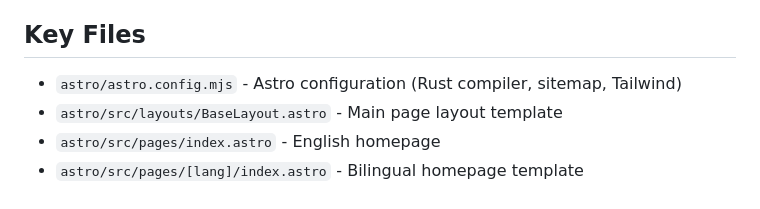
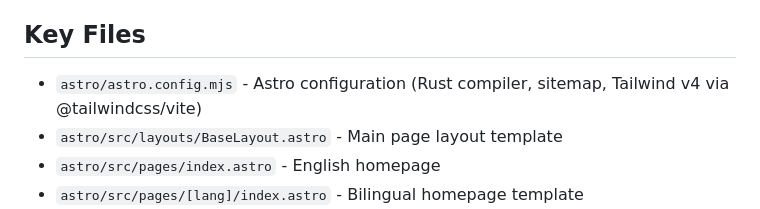
Before and after one commit to wangrui2025/wangrui2025.github.io, a Markdown page: CLAUDE.md, the part around the change. GitHub-like rendering.

Commit message:
chore(misc): update docs

```diff
--- a/CLAUDE.md
+++ b/CLAUDE.md
@@ -37,7 +37,7 @@ The site will be available at http://127.0.0.1:4321 during local development.
 
 ## Key Files
 
-- `astro/astro.config.mjs` - Astro configuration (Rust compiler, sitemap, Tailwind)
+- `astro/astro.config.mjs` - Astro configuration (Rust compiler, sitemap, Tailwind v4 via @tailwindcss/vite)
 - `astro/src/layouts/BaseLayout.astro` - Main page layout template
 - `astro/src/pages/index.astro` - English homepage
 - `astro/src/pages/[lang]/index.astro` - Bilingual homepage template
```
